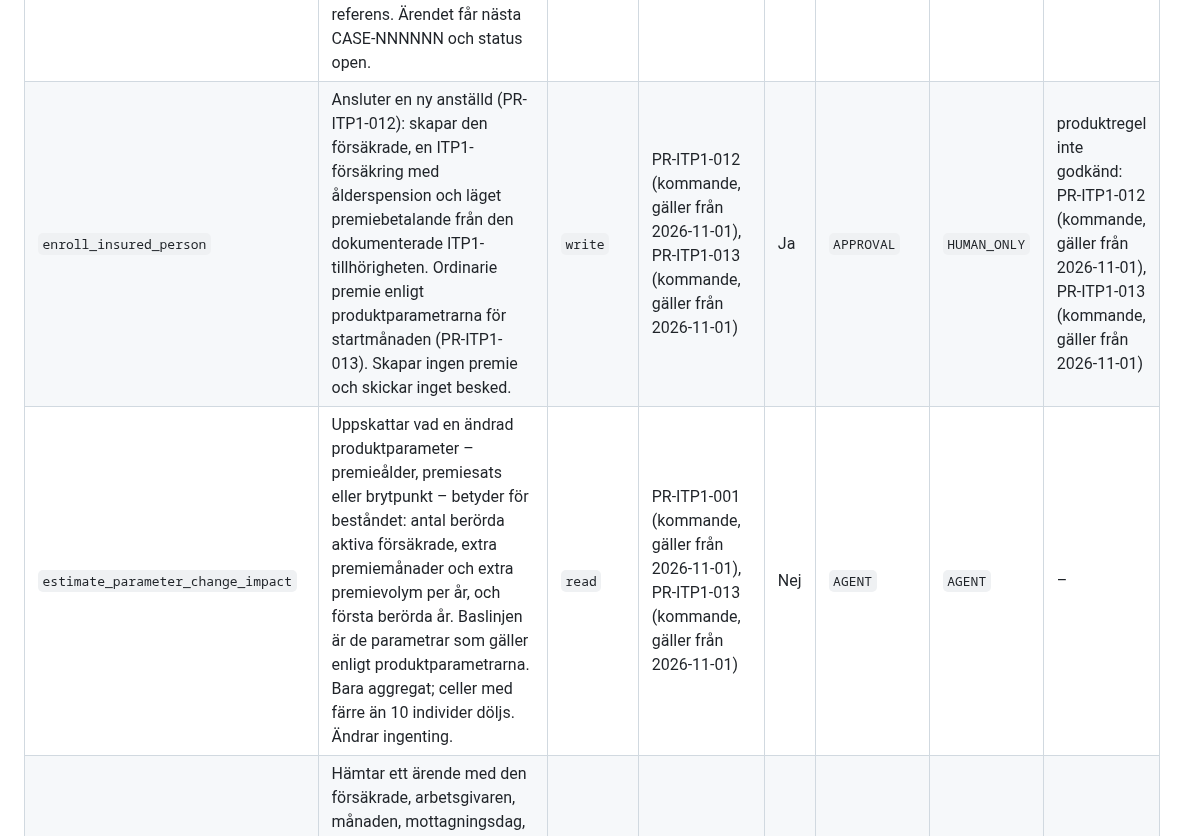
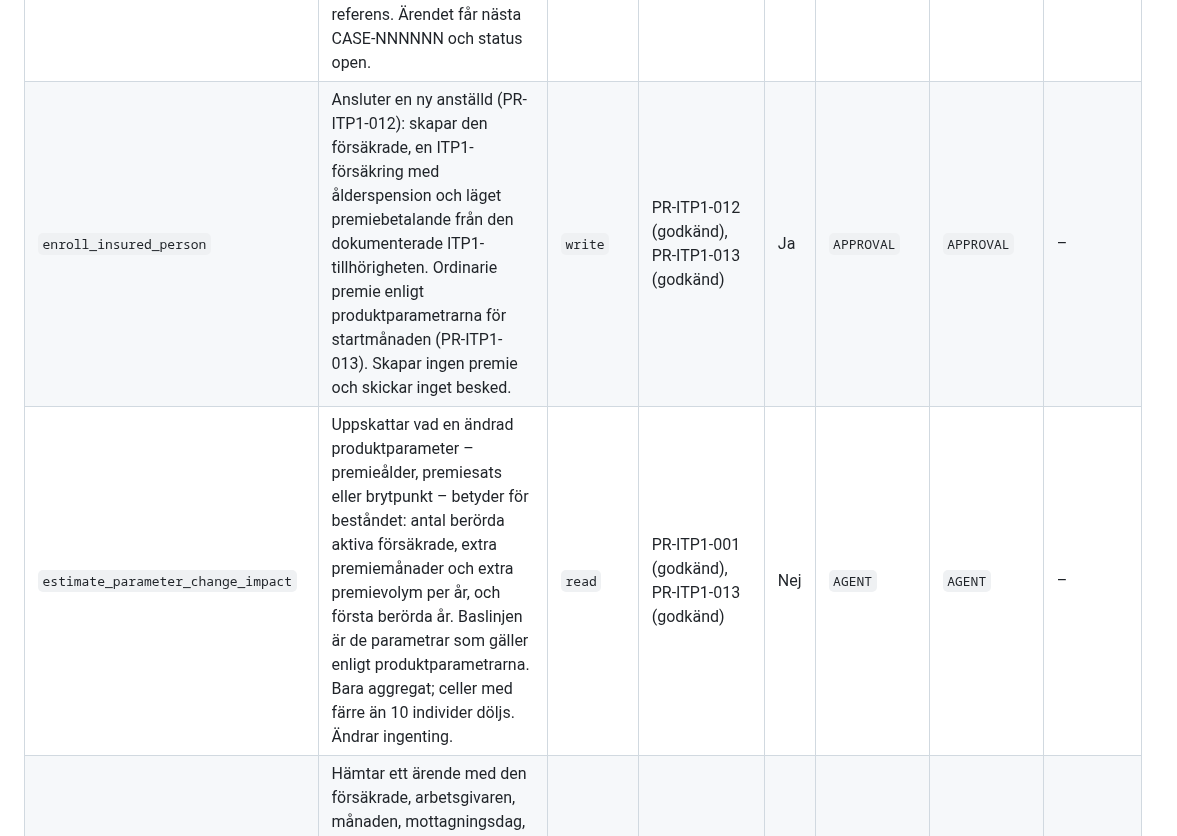
Before and after one commit to karltengelin/Artificiellalecta, a Markdown page: 02_system/tjänstelager_operationer.md, the part around one of its changes. GitHub-like rendering.

```diff
--- a/02_system/tjänstelager_operationer.md
+++ b/02_system/tjänstelager_operationer.md
@@ -21,7 +21,7 @@ godkänd och giltig → `HUMAN_ONLY`. Handläggare får alltid utföra alla oper
 | `count_approval_requests` | Räknar ärendena i godkännandekön per status. Inga personuppgifter. | `read` | – | Nej | `HUMAN_ONLY` | `HUMAN_ONLY` | – |
 | `create_case` | Registrerar ett ärende: ett inrapporterat löneunderlag för en försäkrad hos en arbetsgivare en månad, med mottagningsdag och referens. Ärendet får nästa CASE-NNNNNN och status open. | `write` | – | Ja | `HUMAN_ONLY` | `HUMAN_ONLY` | – |
-| `enroll_insured_person` | Ansluter en ny anställd (PR-ITP1-012): skapar den försäkrade, en ITP1-försäkring med ålderspension och läget premiebetalande från den dokumenterade ITP1-tillhörigheten. Ordinarie premie enligt produktparametrarna för startmånaden (PR-ITP1-013). Skapar ingen premie och skickar inget besked. | `write` | PR-ITP1-012 (kommande, gäller från 2026-11-01), PR-ITP1-013 (kommande, gäller från 2026-11-01) | Ja | `APPROVAL` | `HUMAN_ONLY` | produktregel inte godkänd: PR-ITP1-012 (kommande, gäller från 2026-11-01), PR-ITP1-013 (kommande, gäller från 2026-11-01) |
-| `estimate_parameter_change_impact` | Uppskattar vad en ändrad produktparameter – premieålder, premiesats eller brytpunkt – betyder för beståndet: antal berörda aktiva försäkrade, extra premiemånader och extra premievolym per år, och första berörda år. Baslinjen är de parametrar som gäller enligt produktparametrarna. Bara aggregat; celler med färre än 10 individer döljs. Ändrar ingenting. | `read` | PR-ITP1-001 (kommande, gäller från 2026-11-01), PR-ITP1-013 (kommande, gäller från 2026-11-01) | Nej | `AGENT` | `AGENT` | – |
+| `enroll_insured_person` | Ansluter en ny anställd (PR-ITP1-012): skapar den försäkrade, en ITP1-försäkring med ålderspension och läget premiebetalande från den dokumenterade ITP1-tillhörigheten. Ordinarie premie enligt produktparametrarna för startmånaden (PR-ITP1-013). Skapar ingen premie och skickar inget besked. | `write` | PR-ITP1-012 (godkänd), PR-ITP1-013 (godkänd) | Ja | `APPROVAL` | `APPROVAL` | – |
+| `estimate_parameter_change_impact` | Uppskattar vad en ändrad produktparameter – premieålder, premiesats eller brytpunkt – betyder för beståndet: antal berörda aktiva försäkrade, extra premiemånader och extra premievolym per år, och första berörda år. Baslinjen är de parametrar som gäller enligt produktparametrarna. Bara aggregat; celler med färre än 10 individer döljs. Ändrar ingenting. | `read` | PR-ITP1-001 (godkänd), PR-ITP1-013 (godkänd) | Nej | `AGENT` | `AGENT` | – |
 | `get_case` | Hämtar ett ärende med den försäkrade, arbetsgivaren, månaden, mottagningsdag, referens, status och de inrapporterade uppgifterna (för löneunderlag: rapporterad lön, ny rapport eller rättelse, källa). | `read` | – | Ja | `AGENT` | `AGENT` | – |
 | `get_company_metrics` | Läser ledningsaggregat: registrerade försäkrade och betalmarkerade premier per hel månad, med småcellsskydd. | `read` | – | Nej | `AGENT` | `AGENT` | – |
 | `get_insured_overview` | Visar en försäkrad med kontaktuppgifter, anställning, lön, försäkringar, pågående läge per försäkring och kapital per förmån. Sök på personnummer eller försäkringsnummer. | `read` | – | Ja | `AGENT` | `AGENT` | – |
```
Also changed, not shown: other parts of 02_system/tjänstelager_operationer.md (+12 -12 lines), ATT_GORA.md (+2 -2 lines).
